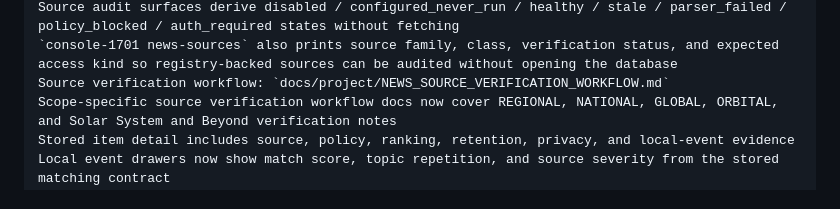
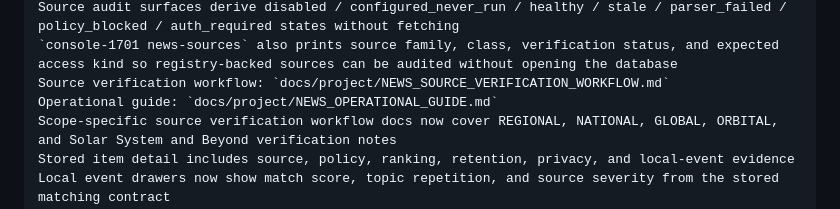
Before and after one commit to joeszilagyi/Console-1701, a Markdown page: README.md, the part around the change. Rendered like a GitHub page.

```diff
--- a/README.md
+++ b/README.md
@@ -144,6 +144,7 @@ policy_blocked / auth_required states without fetching
 `console-1701 news-sources` also prints source family, class, verification status, and expected
 access kind so registry-backed sources can be audited without opening the database
 Source verification workflow: `docs/project/NEWS_SOURCE_VERIFICATION_WORKFLOW.md`
+Operational guide: `docs/project/NEWS_OPERATIONAL_GUIDE.md`
 Scope-specific source verification workflow docs now cover REGIONAL, NATIONAL, GLOBAL, ORBITAL,
 and Solar System and Beyond verification notes
 Stored item detail includes source, policy, ranking, retention, privacy, and local-event evidence
```
Also changed, not shown: BACKLOG.md (+4 -2 lines), docs/project/NEWS_OPERATIONAL_GUIDE.md (added, +40 -0 lines).
